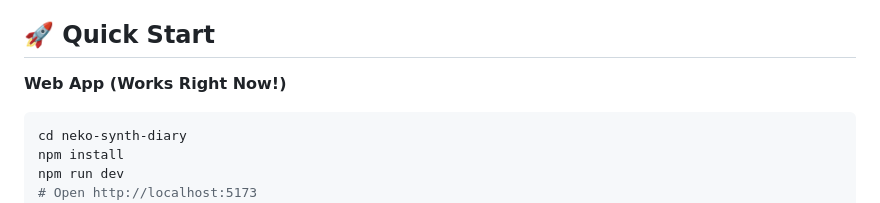
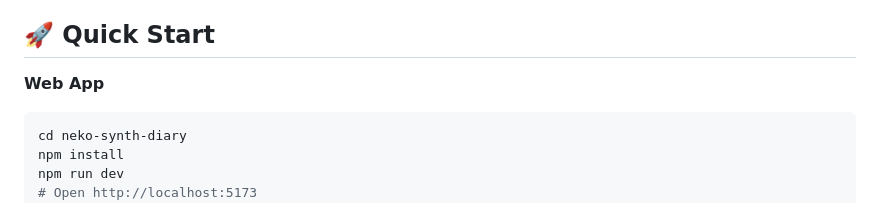
Before and after one commit to akhiping/catecho, a Markdown page: README.md, the part around the change. Rendered like a GitHub page.

Commit message:
small readme edit

````diff
--- a/README.md
+++ b/README.md
@@ -4,7 +4,7 @@ A retro-futuristic voice journaling app featuring pixelated cats, vaporwave aest
 
 ## 🚀 Quick Start
 
-**Web App (Works Right Now!)**
+**Web App**
 ```bash
 cd neko-synth-diary
 npm install
````
